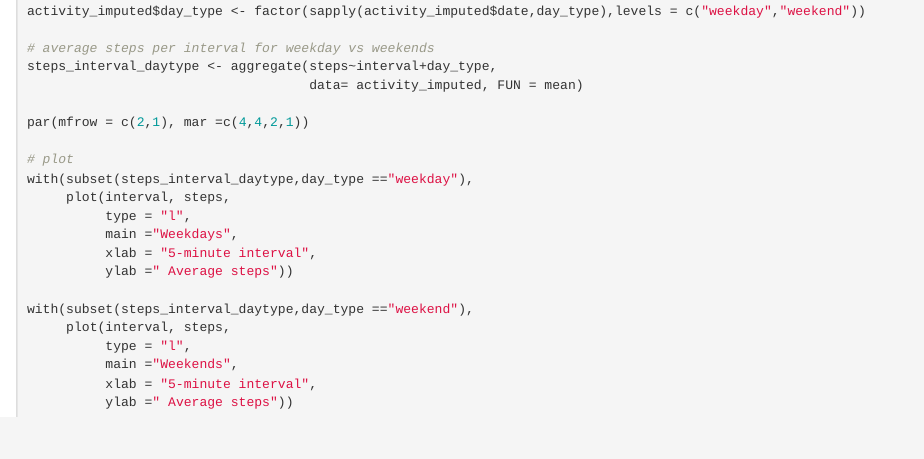
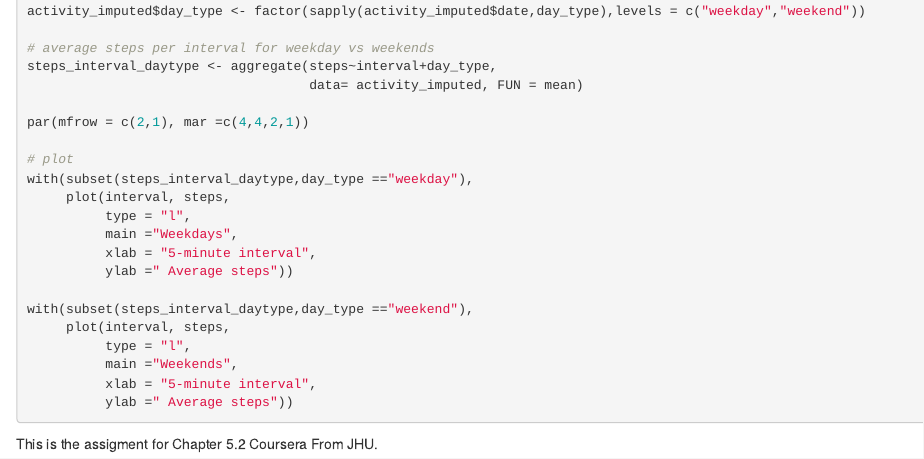
Before and after one commit to DrNWM/DataScienceCoursera, an R Markdown document (Assignment5.2.Rmd): the page in a window 1100 px wide, from 1620 px down. Rendered offline with R 4.5, knitr and Pandoc, with nearby package versions; the code chunks are not run, so their results and figures are left out.

Commit message:
Changes in Assignments 5.2

````diff
--- a/Assignment5.2.Rmd
+++ b/Assignment5.2.Rmd
@@ -112,3 +112,5 @@ with(subset(steps_interval_daytype,day_type =="weekend"),
           xlab = "5-minute interval",
           ylab =" Average steps"))
 ```
+
+This is the assigment for Chapter 5.2 Coursera From JHU.
````
Also changed, not shown: Assignment5.2.html (added).
